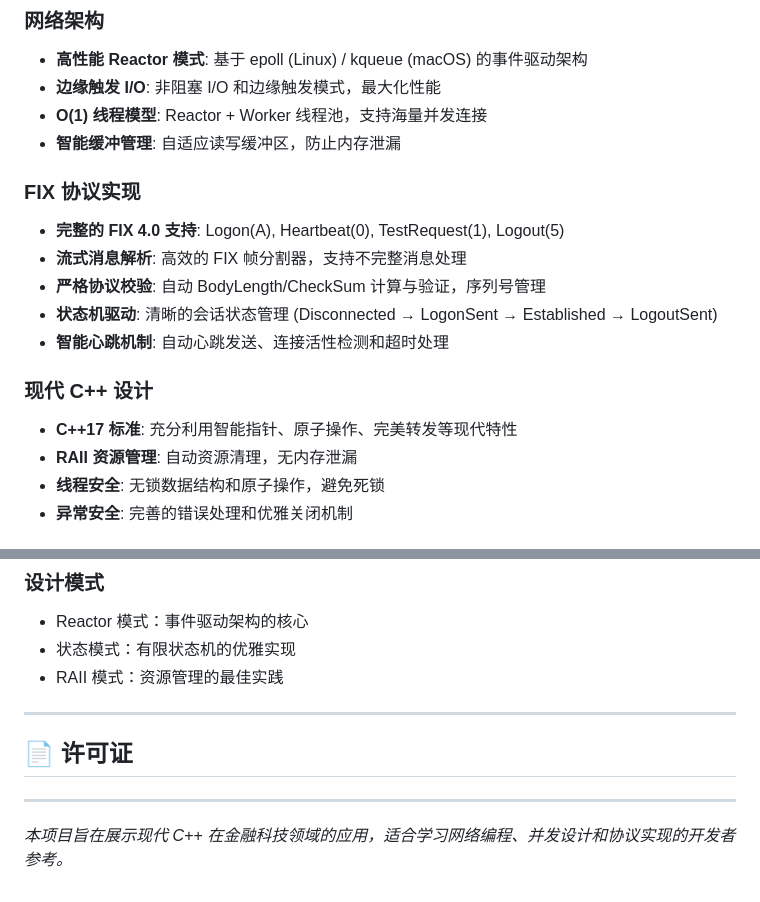
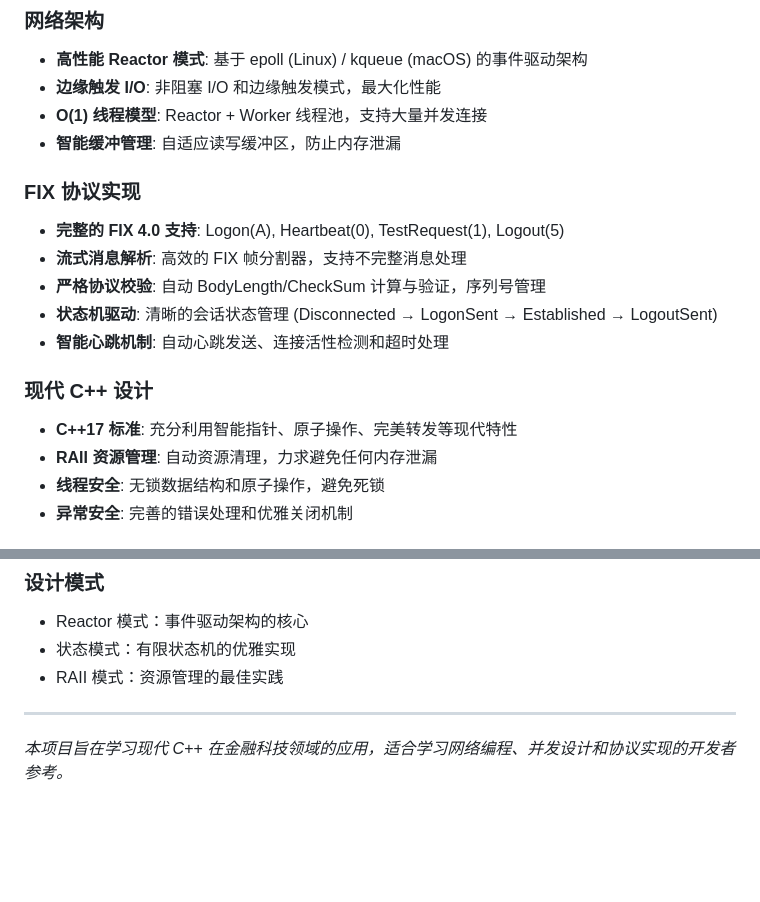
Before and after one commit to LittlePorcupine/FIX4.0_demo, a Markdown page: README.md, 2 parts joined by grey strips. Drawn GitHub-style; blank space fills up the shorter version.

Commit message:
fix: 优化readme

```diff
--- a/README.md
+++ b/README.md
@@ -7,7 +7,7 @@
 ### 网络架构
 - **高性能 Reactor 模式**: 基于 epoll (Linux) / kqueue (macOS) 的事件驱动架构
 - **边缘触发 I/O**: 非阻塞 I/O 和边缘触发模式，最大化性能
-- **O(1) 线程模型**: Reactor + Worker 线程池，支持海量并发连接
+- **O(1) 线程模型**: Reactor + Worker 线程池，支持大量并发连接
 - **智能缓冲管理**: 自适应读写缓冲区，防止内存泄漏
 
 ### FIX 协议实现
@@ -19,7 +19,7 @@
 
 ### 现代 C++ 设计
 - **C++17 标准**: 充分利用智能指针、原子操作、完美转发等现代特性
-- **RAII 资源管理**: 自动资源清理，无内存泄漏
+- **RAII 资源管理**: 自动资源清理，力求避免任何内存泄漏
 - **线程安全**: 无锁数据结构和原子操作，避免死锁
 - **异常安全**: 完善的错误处理和优雅关闭机制
 
@@ -680,10 +680,4 @@ grep "Heartbeat\|TestRequest" server.log
 
 ---
 
-## 📄 许可证
-
-
-
----
-
-*本项目旨在展示现代 C++ 在金融科技领域的应用，适合学习网络编程、并发设计和协议实现的开发者参考。*
+*本项目旨在学习现代 C++ 在金融科技领域的应用，适合学习网络编程、并发设计和协议实现的开发者参考。*
```
